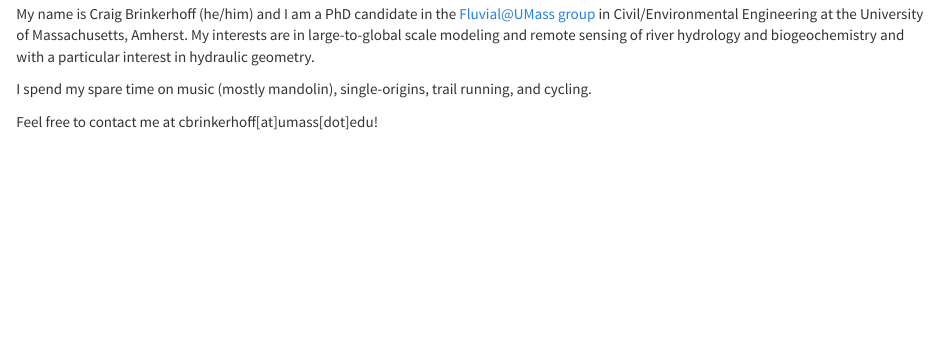
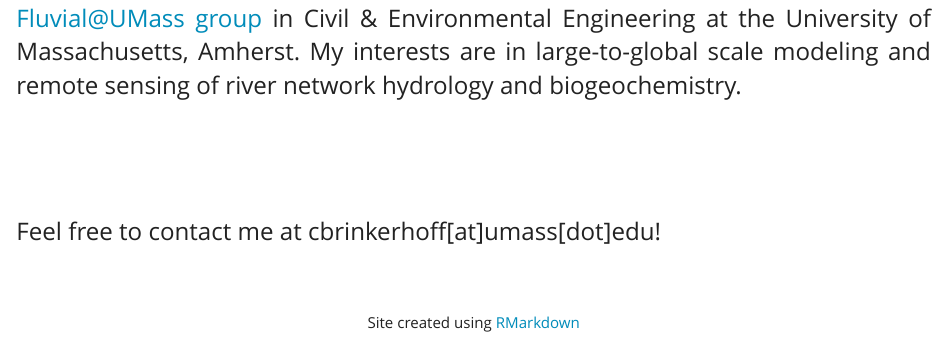
Before and after one commit to craigbrinkerhoff/craigbrinkerhoff.github.io, an R Markdown document (docs/index.Rmd): the page in a window 1100 px wide, from 100 px down before the commit and from 200 px down after it. Rendered offline with R 4.5, knitr and Pandoc, with nearby package versions.

Commit message:
final update

```diff
--- a/docs/index.Rmd
+++ b/docs/index.Rmd
@@ -7 +11,2 @@ output: html_document
+My name is Craig Brinkerhoff (he/him) and I am a PhD candidate in the [Fluvial@UMass group](https://blogs.umass.edu/cjgleason/) in Civil & Environmental Engineering at the University of Massachusetts, Amherst. My interests are in large-to-global scale modeling and remote sensing of river network hydrology and biogeochemistry.
 
@@ -9,5 +13,5 @@ output: html_document
-My name is Craig Brinkerhoff (he/him) and I am a PhD candidate in the [Fluvial@UMass group](https://blogs.umass.edu/cjgleason/) in Civil/Environmental Engineering at the University of Massachusetts, Amherst. My interests are in large-to-global scale modeling and remote sensing of river hydrology and biogeochemistry and with a particular interest in hydraulic geometry.
-
-I spend my spare time on music (mostly mandolin), single-origins, trail running, and cycling.
-
+<br><br><br>
 Feel free to contact me at cbrinkerhoff[at]umass[dot]edu!
+</div></font>
+<br><br>
+</font size="2"><center> Site created using [RMarkdown](https://rmarkdown.rstudio.com) </center></font>
```
Also changed, not shown: docs/_site.yml, docs/index.Rmd (7 more changed lines), 8 other files.
